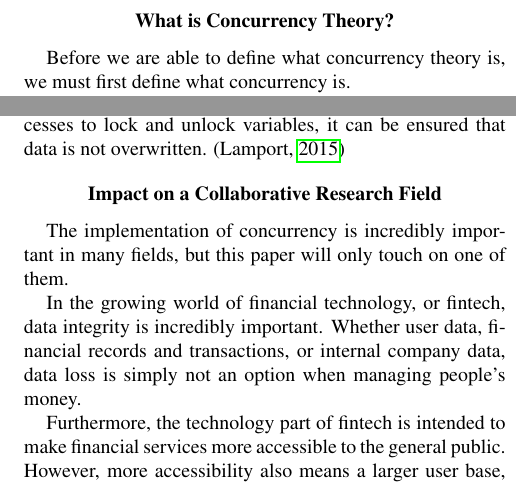
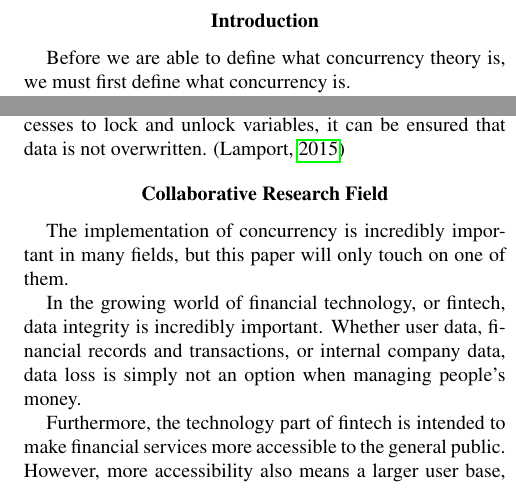
Before and after one commit to err53/ICS4U0-work, a LaTeX paper (theoretical-cs/theoretical-cs.tex): two parts of the columns of page 1 of 2, joined at a grey line, cut at the place of the change. Compiled offline with pdfLaTeX.

Commit message:
feat: update headings

```diff
--- a/theoretical-cs/theoretical-cs.tex
+++ b/theoretical-cs/theoretical-cs.tex
@@ -29,7 +29,7 @@ citestyle=apa
 
 \maketitle
 
-\section{What is Concurrency Theory?}
+\section{Introduction}
 Before we are able to define what concurrency theory is,
 we must first define what concurrency is.
 
@@ -57,7 +57,7 @@ By providing some way for different processes to lock and unlock variables,
 it can be ensured that data is not overwritten.
 \autocite{lamportTuringLectureTheComputer2015}
 
-\section{Impact on a Collaborative Research Field}
+\section{Collaborative Research Field}
 The implementation of concurrency is incredibly important in many fields,
 but this paper will only touch on one of them.
 
```
Also changed, not shown: theoretical-cs/theoretical-cs.pdf.
